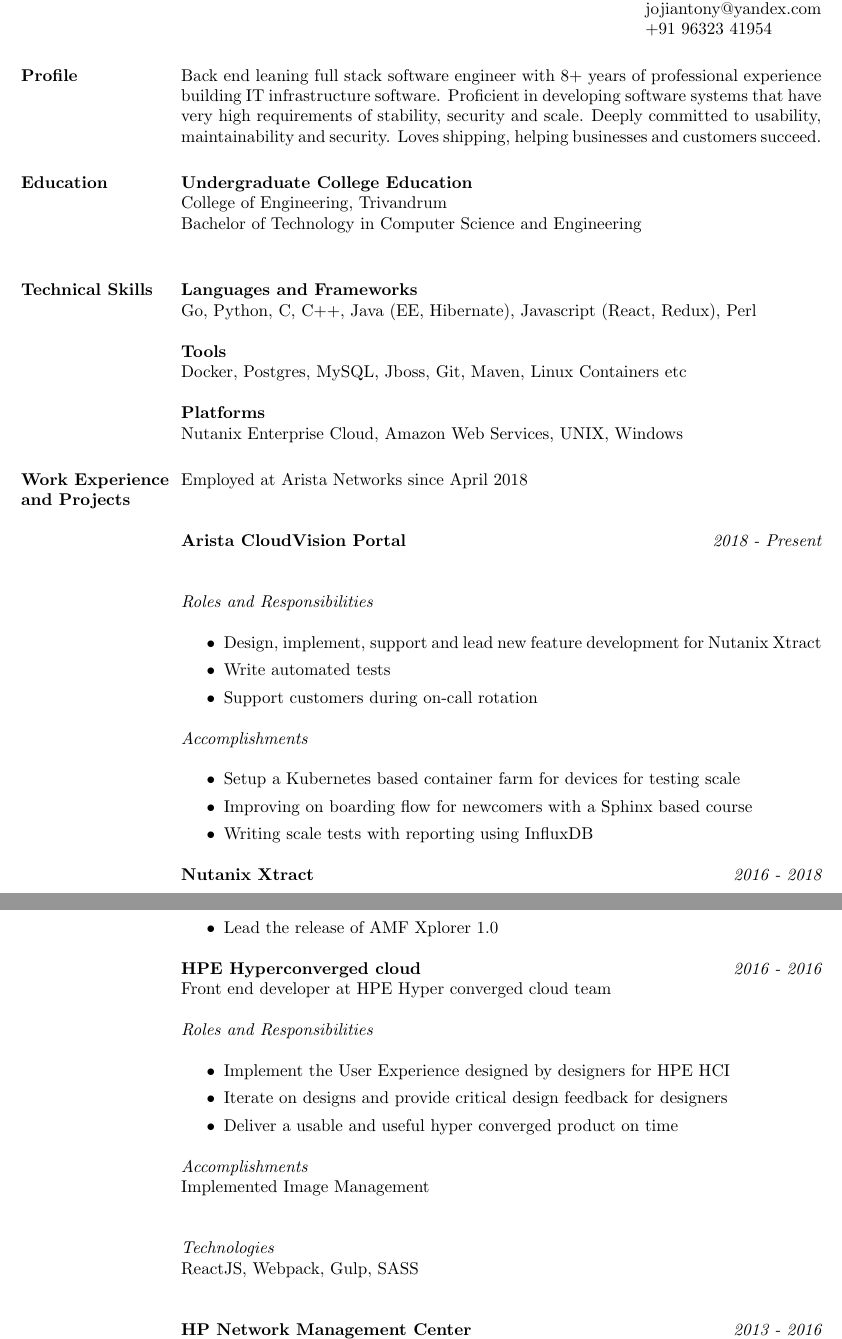
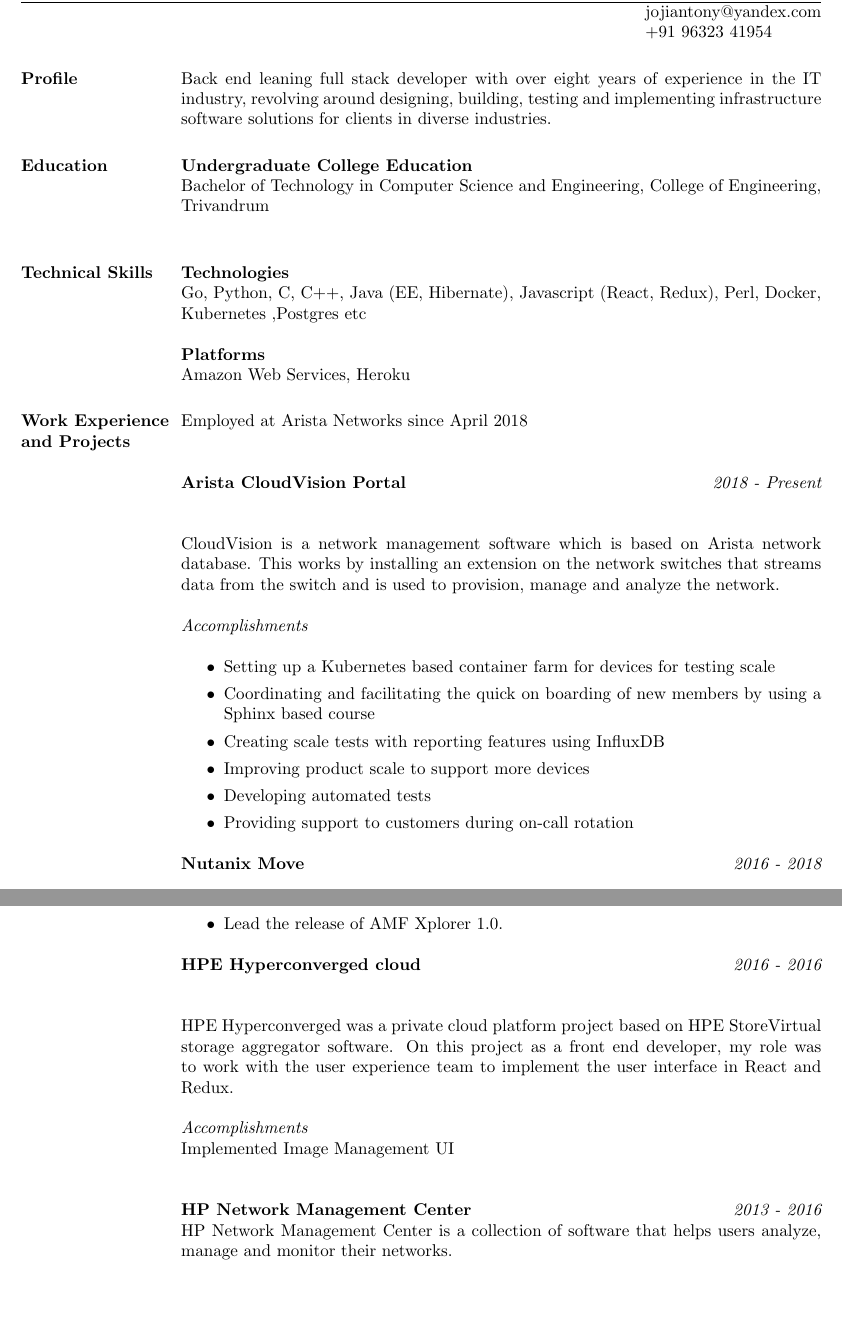
Before and after one commit to simula67/resume, a LaTeX CV (resume.tex): two parts of pages 1 and 2 of 3 before the commit and two parts of pages 1 and 2 of 2 after it, joined at a grey line, cut so that both start at the same text, the shorter picture padded with empty space. The pictures show the PDF file docs/joji-antony.pdf that the author committed with the source.

Commit message:
Update resume

```diff
--- a/resume.tex
+++ b/resume.tex
@@ -12,23 +12,20 @@
 \begin{resume}
 
 \section{Profile}
-Back end leaning full stack software engineer with 8+ years of professional experience building IT infrastructure software. Proficient in developing software systems that have very high requirements of stability, security and scale. Deeply committed to usability, maintainability and security. Loves shipping, helping businesses and customers succeed.
+Back end leaning full stack developer with over eight years of experience in the IT industry, revolving around designing, building, testing and implementing infrastructure software solutions for clients in diverse industries.
 
 \section{Education}
 {\bf Undergraduate College Education}\\
-College of Engineering, Trivandrum\\
-Bachelor of Technology in Computer Science and Engineering\\
+Bachelor of Technology in Computer Science and Engineering, College of Engineering, Trivandrum\\
 
 \section{Technical Skills}
 
-{\bf Languages and Frameworks}\\
-Go, Python, C, C++, Java (EE, Hibernate), Javascript (React, Redux), Perl
-
-{\bf Tools}\\
-Docker, Postgres, MySQL, Jboss, Git, Maven, Linux Containers etc
+{\bf Technologies}\\
+Go, Python, C, C++, Java (EE, Hibernate), Javascript (React, Redux), Perl,
+Docker, Kubernetes ,Postgres etc
 
 {\bf Platforms}\\
-Nutanix Enterprise Cloud, Amazon Web Services, UNIX, Windows
+Amazon Web Services, Heroku
 
 \section{Work Experience and Projects}
 
@@ -36,25 +33,17 @@
 
 {\bf Arista CloudVision Portal} \hfill {\it{2018 - Present}}\\
 
-{\it{Roles and Responsibilities}}\\
-\begin{itemize}
-\item Design, implement, support and lead new feature development for Arista CloudVision Portal
-\item Write automated tests
-\item Support customers during on-call rotation
-\end{itemize}
+CloudVision is a network management software which is based on Arista network database. This works by installing an extension on the network switches that streams data from the switch and is used to provision, manage and analyze the network.
 
 {\it{Accomplishments}}\\
 \begin{itemize}
-\item Setup a Kubernetes based container farm for devices for testing scale
-\item Improving on boarding flow for newcomers with a Sphinx based course
-\item Writing scale tests with reporting using InfluxDB
+\item Setting up a Kubernetes based container farm for devices for testing scale
+\item Coordinating and facilitating the quick on boarding of new members by using a Sphinx based course
+\item Creating scale tests with reporting features using InfluxDB
+\item Improving product scale to support more devices
+\item Developing automated tests
+\item Providing support to customers during on-call rotation
 \end{itemize}
 
-{\bf Nutanix Xtract} \hfill {\it{2016 - 2018}}\\
+{\bf Nutanix Move} \hfill {\it{2016 - 2018}}\\
 
-{\it{Roles and Responsibilities}}\\
-\begin{itemize}
-\item Design, implement, support and lead new feature development for Nutanix Xtract
-\item Enable QA engineers, documentation team and front end developers
-\item Support customers through on-call support
-\end{itemize}
@@ -68,25 +60,11 @@
 
 
 {\bf HPE Hyperconverged cloud} \hfill {\it{2016 - 2016}}\\
-Front end developer at HPE Hyper converged cloud team
 
-{\it{Roles and Responsibilities}}\\
-\begin{itemize}
-\item Implement the User Experience designed by designers for HPE HCI
-\item Iterate on designs and provide critical design feedback for designers
-\item Deliver a usable and useful hyper converged product on time
-\end{itemize}
+HPE Hyperconverged was a private cloud platform project based on HPE StoreVirtual storage aggregator software. On this project as a front end developer, my role was to work with the user experience team to implement the user interface in React and Redux.
 
 {\it{Accomplishments}}\\
-Implemented Image Management\\
-
-{\it{Technologies}}\\
-ReactJS, Webpack, Gulp, SASS\\
-
+Implemented Image Management UI\\
 
 {\bf HP Network Management Center} \hfill {\it{2013 - 2016}}\\
-Worked as a core developer and security engineer for HP's Network Management Software called Network Node Manager i\\
-Also worked as lead developer and lab support engineer for NNMi Network Engineer's Toolset\\
-
-{\it{Roles and Responsibilities}}\\
-\begin{itemize}
+HP Network Management Center is a collection of software that helps users analyze, manage and monitor their networks.
@@ -112,11 +83,6 @@
 {\bf HP Network Node Manager 7.x lab support} \hfill {\it{2011 - 2013}}\\
 Lab support engineer for Hewlett-Packard's premier Network Management Solution called NNM\\
 
-{\it{Roles and Responsibilities}}\\
-\begin{itemize}
-\item Triage and solve customer reported issues through analyzing core dumps and logs
-\item Deliver timely hot fixes and release patches
-\end{itemize}
 
 {\it{Accomplishments}}\\
 \begin{itemize}
```
Also changed, not shown: docs/joji-antony.pdf, resume.tex (26 more changed lines).
